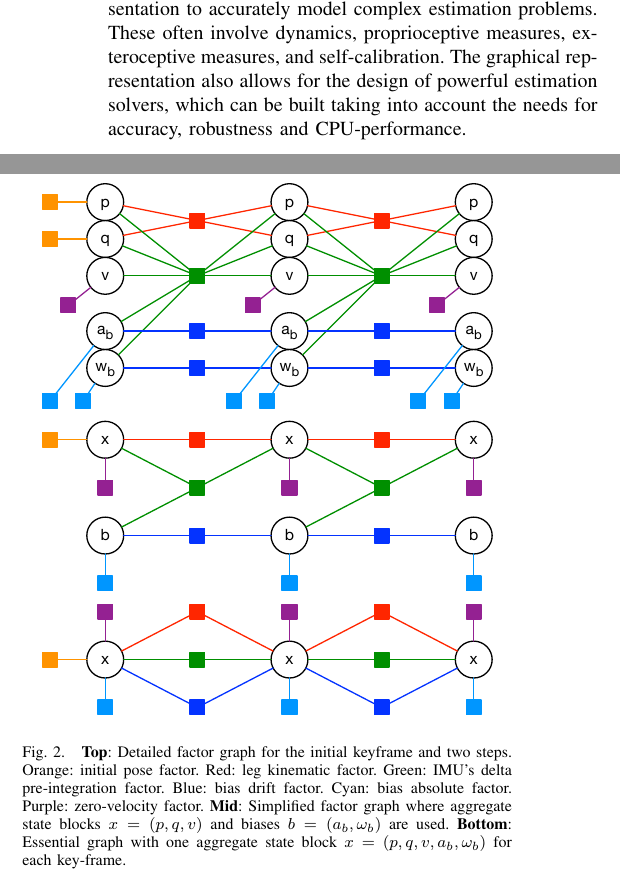
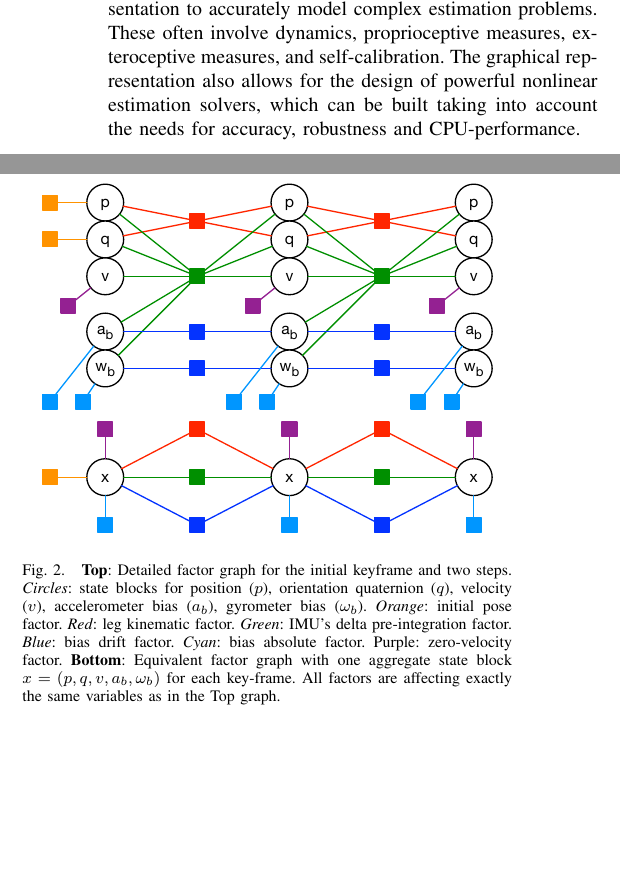
Before and after one commit to nmansard/humanoid-odomimu, a LaTeX paper (main.tex, which reads odometry.tex): two parts of the columns of the page, joined at a grey line, cut so that both start at the same text, the shorter picture padded with empty space. Compiled offline with pdfLaTeX.

Commit message:
Improve fig caption

```diff
--- a/odometry.tex
+++ b/odometry.tex
@@ -7,7 +7,7 @@ Graphical methods have been extensively used for modeling estimation problems co
 In robotics, the problems of visual odometry or simultaneous localization and mapping have reached a high degree of maturity, in great part thanks of the graphical representation.
 This is so, among other aspects, because of the power of the graphical representation to accurately model complex estimation problems.
 These often involve dynamics, proprioceptive measures, exteroceptive measures, and self-calibration.
-The graphical representation also allows for the design of powerful estimation solvers, which can be built taking into account the needs for accuracy, robustness and CPU-performance.
+The graphical representation also allows for the design of powerful nonlinear estimation solvers, which can be built taking into account the needs for accuracy, robustness and CPU-performance.
 
 \subsection{Graph-based estimation through non-linear least squares optimization}
 
@@ -20,9 +20,13 @@ The graphical representation also allows for the design of powerful estimation s
 \begin{figure}[tb]
 \begin{center}
 \includegraphics[scale=0.65]{figures/graph_exploded}
-\includegraphics[scale=0.65]{figures/graph_simplified}
+%\includegraphics[scale=0.65]{figures/graph_simplified}
 \includegraphics[scale=0.65]{figures/graph_essential}
-\caption{{\bf Top}: Detailed factor graph for the initial keyframe and two steps. Orange: initial pose factor. Red: leg kinematic factor. Green: IMU's delta pre-integration factor. Blue: bias drift factor. Cyan: bias absolute factor. Purple: zero-velocity factor. {\bf Mid}: Simplified factor graph where aggregate state blocks $x=(p,q,v)$ and biases $b=(a_b,\omega_b)$ are used. {\bf Bottom}: Essential graph with one aggregate state block $x=(p,q,v,a_b,\omega_b)$ for each key-frame.}
+\caption{
+{\bf Top}: Detailed factor graph for the initial keyframe and two steps. \emph{Circles}: state blocks for position ($p$), orientation quaternion ($q$), velocity ($v$), accelerometer bias ($a_b$), gyrometer bias ($\omega_b$). \emph{Orange}: initial pose factor. \emph{Red}: leg kinematic factor. \emph{Green}: IMU's delta pre-integration factor. \emph{Blue}: bias drift factor. \emph{Cyan}: bias absolute factor. Purple: zero-velocity factor.
+%{\bf Mid}: Simplified factor graph where aggregate state blocks $x=(p,q,v)$ and biases $b=(a_b,\omega_b)$ are used.
+{\bf Bottom}: Equivalent factor graph with one aggregate state block $x=(p,q,v,a_b,\omega_b)$ for each key-frame. All factors are affecting exactly the same variables as in the Top graph.
+}
 \label{default}
 \end{center}
 \end{figure}
```
